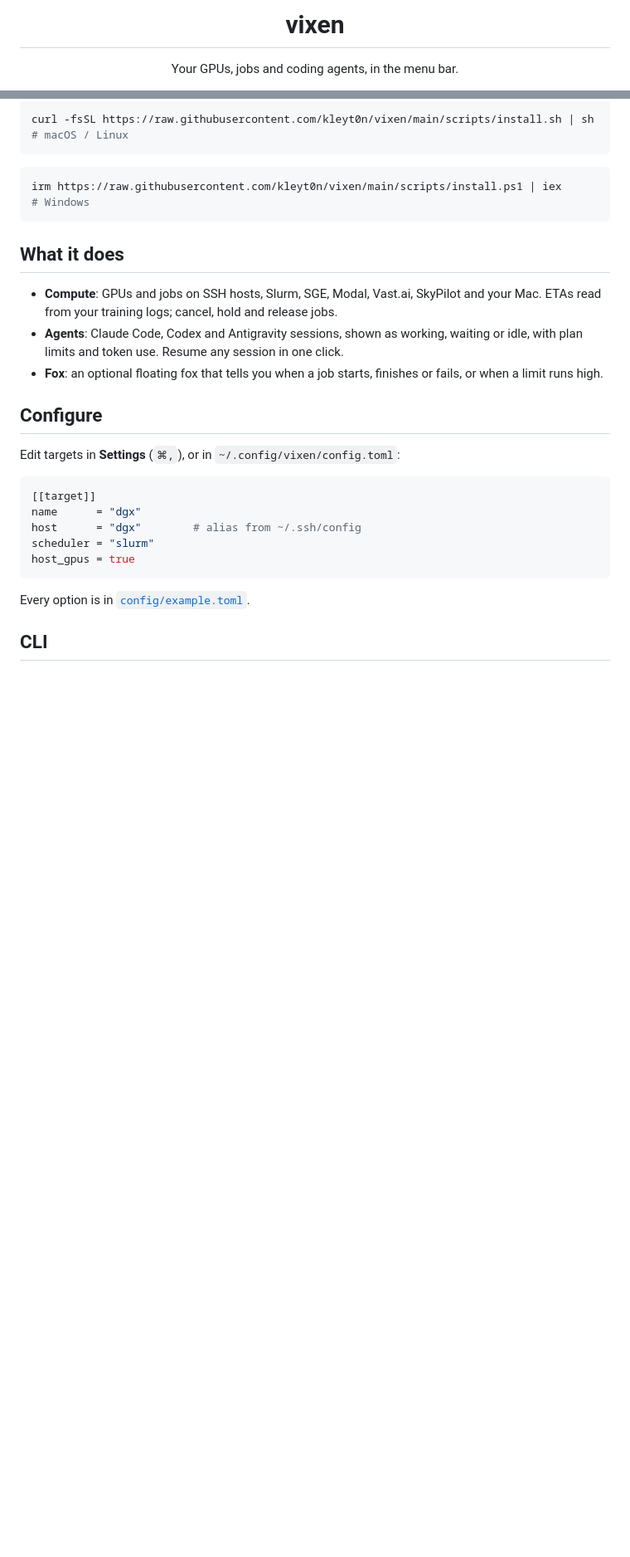
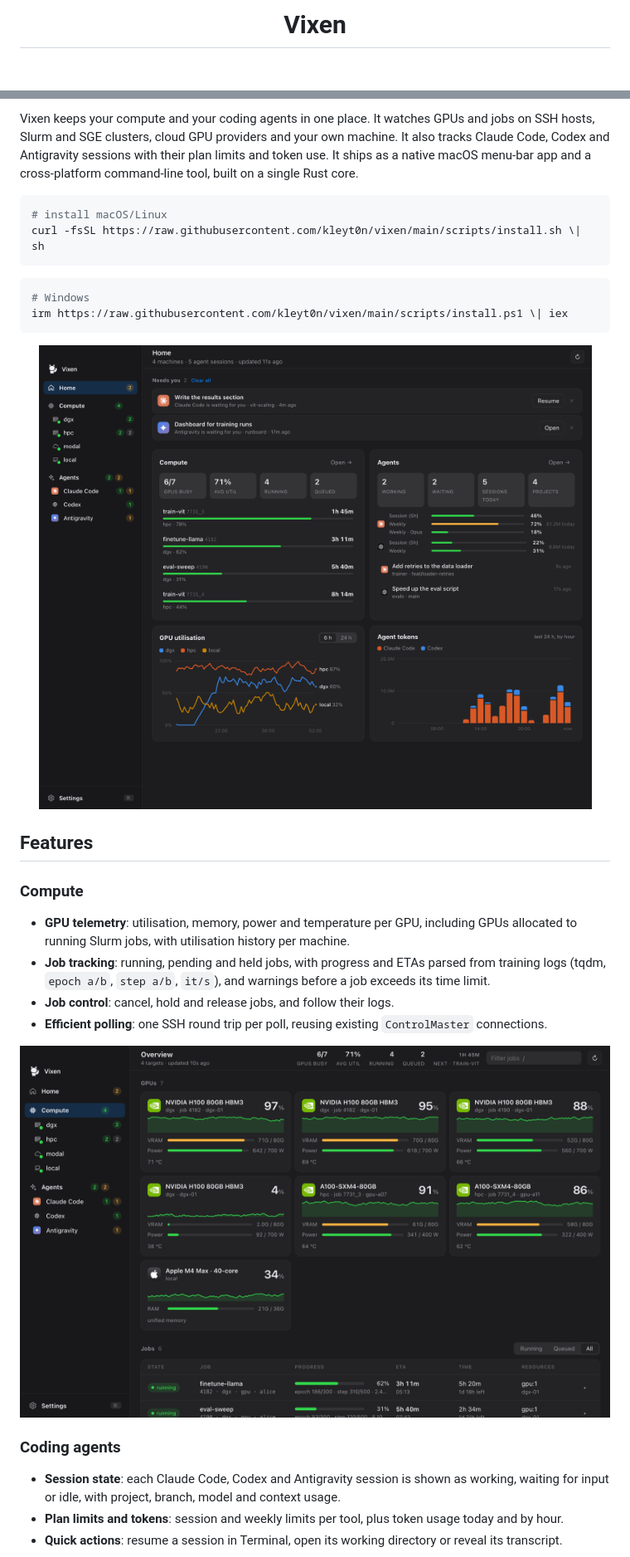
Before and after one commit to kleyt0n/vixen, a Markdown page: README.md, 2 parts joined by grey strips. Shown at 83% size. GitHub-like rendering; pictures changed too: docs/screenshots/compute.png (added), docs/screenshots/home.png (added); blank space fills up the shorter version.

````diff
--- a/README.md
+++ b/README.md
@@ -3,7 +3,5 @@
 </p>
 
-<h1 align="center">vixen</h1>
-
-<p align="center">Your GPUs, jobs and coding agents, in the menu bar.</p>
+<h1 align="center">Vixen</h1>
 
 <p align="center">
@@ -17,31 +17,34 @@
 
-```sh
-curl -fsSL https://raw.githubusercontent.com/kleyt0n/vixen/main/scripts/install.sh | sh     # macOS / Linux
+Vixen keeps your compute and your coding agents in one place. It watches GPUs and jobs on SSH hosts, Slurm and SGE clusters, cloud GPU providers and your own machine. It also tracks Claude Code, Codex and Antigravity sessions with their plan limits and token use. It ships as a native macOS menu-bar app and a cross-platform command-line tool, built on a single Rust core.
+
+```bash
+# install macOS/Linux
+curl -fsSL https://raw.githubusercontent.com/kleyt0n/vixen/main/scripts/install.sh \| sh
 ```
 
-```powershell
-irm https://raw.githubusercontent.com/kleyt0n/vixen/main/scripts/install.ps1 | iex        # Windows
+```bash
+# Windows
+irm https://raw.githubusercontent.com/kleyt0n/vixen/main/scripts/install.ps1 \| iex
 ```
 
-## What it does
+<p align="center">
+  <img src="docs/screenshots/home.png" width="880" alt="Vixen Home: items that need attention, compute and agent summaries, GPU utilisation and agent tokens over time">
+</p>
 
-- **Compute**: GPUs and jobs on SSH hosts, Slurm, SGE, Modal, Vast.ai, SkyPilot and your Mac. ETAs read from your training logs; cancel, hold and release jobs.
-- **Agents**: Claude Code, Codex and Antigravity sessions, shown as working, waiting or idle, with plan limits and token use. Resume any session in one click.
-- **Fox**: an optional floating fox that tells you when a job starts, finishes or fails, or when a limit runs high.
+## Features
 
-## Configure
+### Compute
 
-Edit targets in **Settings** (`⌘,`), or in `~/.config/vixen/config.toml`:
+- **GPU telemetry**: utilisation, memory, power and temperature per GPU, including GPUs allocated to running Slurm jobs, with utilisation history per machine.
+- **Job tracking**: running, pending and held jobs, with progress and ETAs parsed from training logs (tqdm, `epoch a/b`, `step a/b`, `it/s`), and warnings before a job exceeds its time limit.
+- **Job control**: cancel, hold and release jobs, and follow their logs.
+- **Efficient polling**: one SSH round trip per poll, reusing existing `ControlMaster` connections.
 
-```toml
-[[target]]
-name      = "dgx"
-host      = "dgx"        # alias from ~/.ssh/config
-scheduler = "slurm"
-host_gpus = true
-```
+<img src="docs/screenshots/compute.png" width="880" alt="Compute view: GPU cards with utilisation history and the job table">
 
-Every option is in [`config/example.toml`](config/example.toml).
+### Coding agents
 
-## CLI
+- **Session state**: each Claude Code, Codex and Antigravity session is shown as working, waiting for input or idle, with project, branch, model and context usage.
+- **Plan limits and tokens**: session and weekly limits per tool, plus token usage today and by hour.
+- **Quick actions**: resume a session in Terminal, open its working directory or reveal its transcript.
 
````
Also changed, not shown: other parts of README.md (+99 -14 lines), docs/screenshots/agents.png (added), docs/screenshots/fox.png (added), docs/screenshots/panel.png (added), 3 other files.
